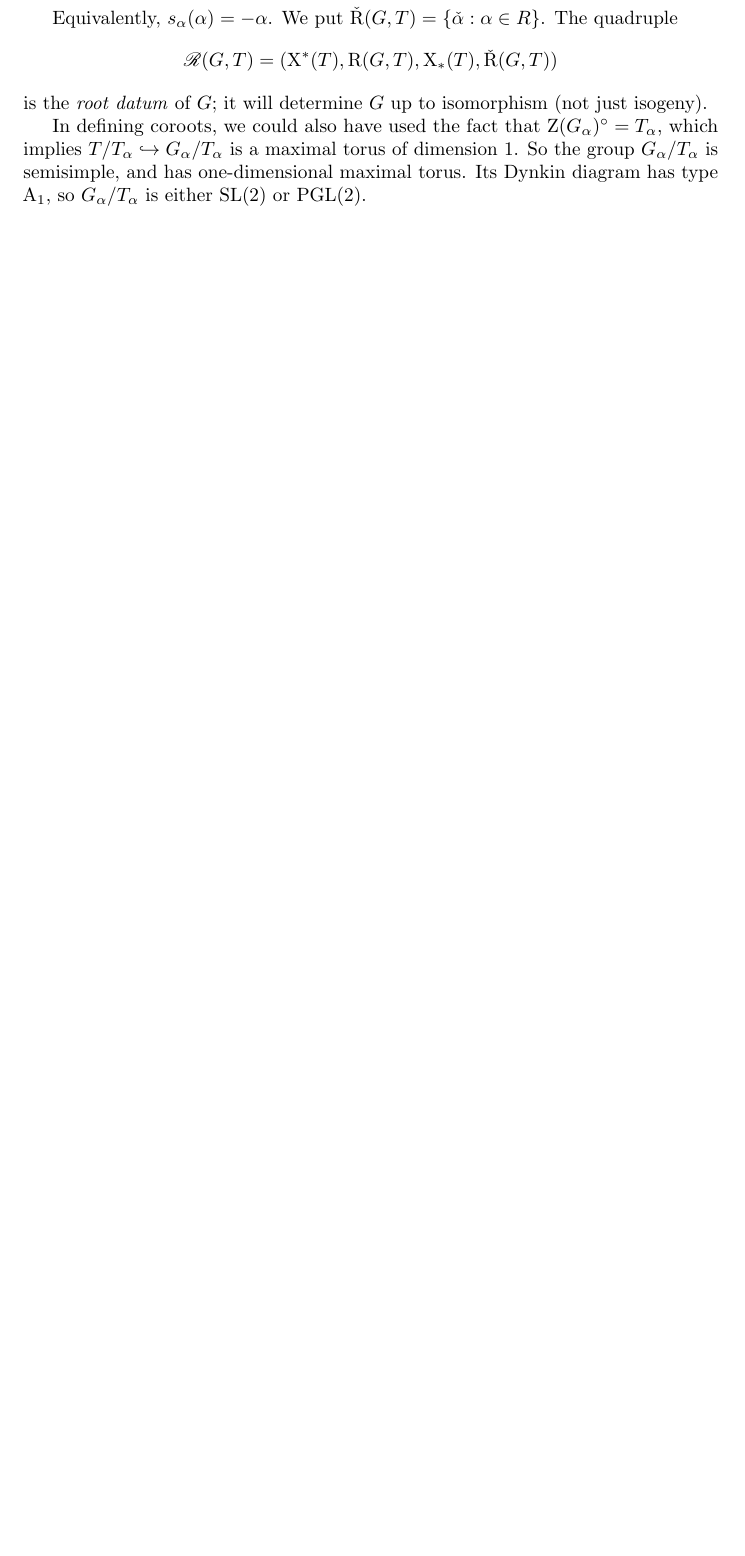
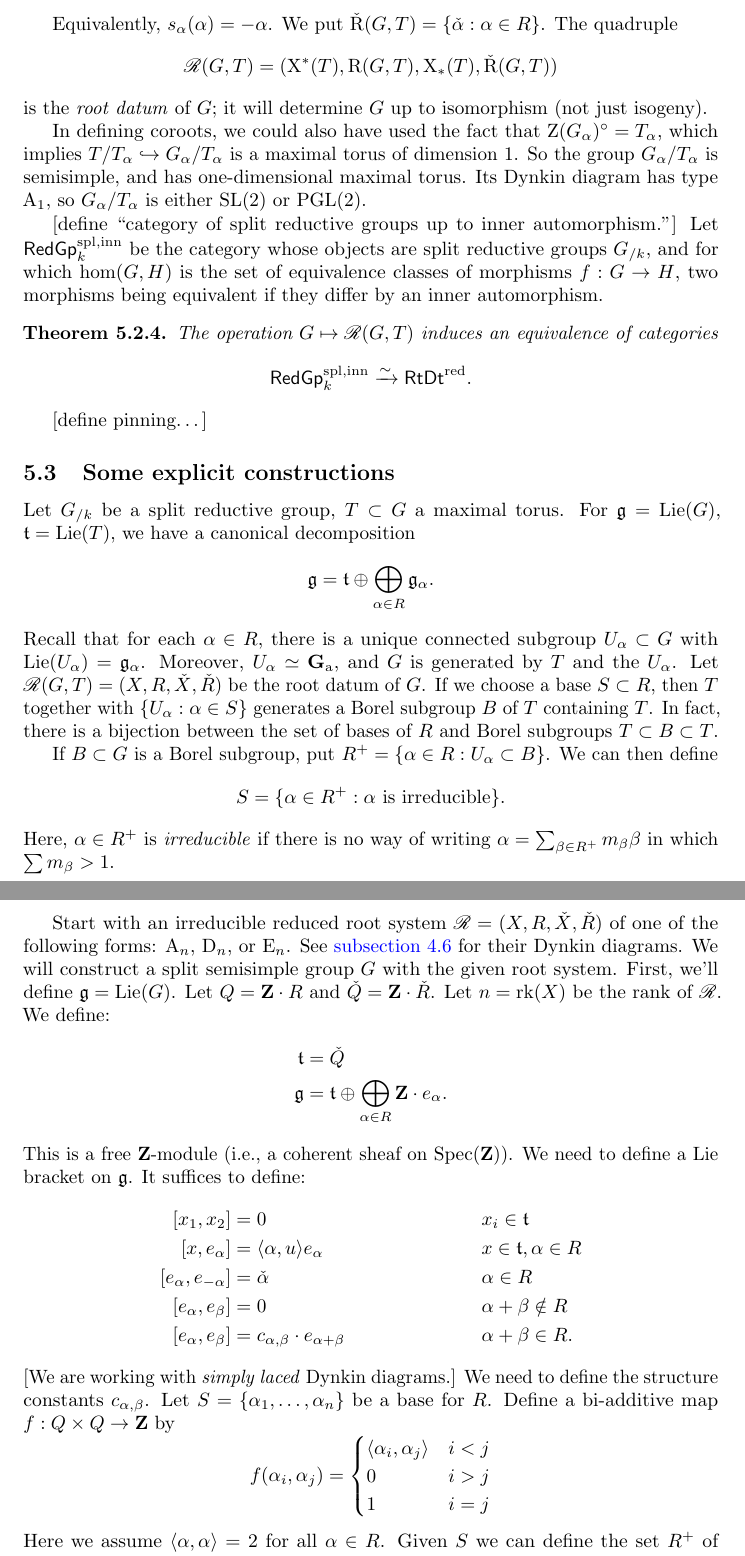
Before and after one commit to dkmiller/algebraic-groups, a LaTeX document (6490.tex, which reads 5_reductive-groups.tex): part of page 57 of 59 before the commit and two parts of pages 58 and 59 of 61 after it, the two joined at a grey line, cut so that both start at the same text, the shorter picture padded with empty space. Compiled offline with pdfLaTeX.

Commit message:
notes on 11-13

```diff
--- a/5_reductive-groups.tex
+++ b/5_reductive-groups.tex
@@ -196,3 +218,74 @@ $T/T_\alpha\monic G_\alpha/T_\alpha$ is a maximal torus of dimension $1$. So
 the group $G_\alpha/T_\alpha$ is semisimple, and has one-dimensional maximal
 torus. Its Dynkin diagram has type $\typeA_1$, so $G_\alpha/T_\alpha$ is either
 $\SL(2)$ or $\PGL(2)$.
+
+[define ``category of split reductive groups up to inner automorphism.'']
+Let $\mathsf{RedGp}_k^\mathrm{spl,inn}$ be the category whose objects are split
+reductive groups $G_{/k}$, and for which $\hom(G,H)$ is the set of
+equivalence classes of morphisms $f:G\to H$, two morphisms being equivalent if
+they differ by an inner automorphism.
+
+\begin{theorem}
+The operation $G\mapsto \sR(G,T)$ induces an equivalence of categories
+\[
+  \mathsf{RedGp}_k^\mathrm{spl,inn}\iso \rootdata^\mathrm{red} .
+\]
+\end{theorem}
+
+[define pinning\ldots]
+
+
+
+
+
+\subsection{Some explicit constructions}
+
+Let $G_{/k}$ be a split reductive group, $T\subset G$ a maximal torus. For
+$\fg=\lie(G)$, $\ft=\lie(T)$, we have a canonical decomposition
+\[
+  \fg = \ft\oplus \bigoplus_{\alpha\in R} \fg_\alpha .
+\]
+Recall that for each $\alpha\in R$, there is a unique connected subgroup
+$U_\alpha\subset G$ with $\lie(U_\alpha)=\fg_\alpha$. Moreover,
+$U_\alpha\simeq \Ga$, and $G$ is generated by $T$ and the $U_\alpha$.
+Let $\sR(G,T)=(X,R,\check X,\check R)$ be the root datum of $G$. If we choose
+a base $S\subset R$, then $T$ together with $\{U_\alpha:\alpha\in S\}$
+generates a Borel subgroup $B$ of $T$ containing $T$. In fact, there is a
+bijection between the set of bases of $R$ and Borel subgroups
+$T\subset B\subset T$.
+
+If $B\subset G$ is a Borel subgroup, put
+$R^+=\{\alpha\in R:U_\alpha\subset B\}$. We can then define
+\[
+  S = \{\alpha\in R^+:\alpha\text{ is irreducible}\} .
+\]
+Here, $\alpha\in R^+$ is \emph{irreducible} if there is no way of writing
+$\alpha=\sum_{\beta\in R^+} m_\beta \beta$ in which $\sum m_\beta>1$.
+
+Start with an irreducible reduced root system $\sR=(X,R,\check X,\check R)$ of
+one of the following forms: $\typeA_n$, $\typeD_n$, or $\typeE_n$. See
+\autoref{sec:root-classify} for their Dynkin diagrams. We will construct a
+split semisimple group $G$ with the given root system. First, we'll define
+$\fg=\lie(G)$. Let $Q=\dZ\cdot R$ and $\check Q=\dZ\cdot \check R$. Let
+$n=\rank(X)$ be the rank of $\sR$. We define:
+\begin{align*}
+  \ft &= \check Q \\
+  \fg &= \ft\oplus \bigoplus_{\alpha\in R} \dZ\cdot e_\alpha .
+\end{align*}
+This is a free $\dZ$-module (i.e., a coherent sheaf on $\spectrum(\dZ)$). We
+need to define a Lie bracket on $\fg$. It suffices to define:
+\begin{align*}
+  [x_1,x_2] &= 0 && x_i\in \ft \\
+  [x,e_\alpha] &= \langle \alpha,u\rangle e_\alpha && x\in \ft, \alpha\in R \\
+  [e_\alpha,e_{-\alpha}] &= \check\alpha && \alpha\in R \\
+  [e_\alpha,e_\beta] &= 0 && \alpha+\beta\notin R \\
+  [e_\alpha,e_\beta] &= c_{\alpha,\beta} \cdot e_{\alpha+\beta} && \alpha+\beta\in R .
+\end{align*}
+[We are working with \emph{simply laced} Dynkin diagrams.] We need to define
+the structure constants $c_{\alpha,\beta}$. Let $S=\{\alpha_1,\dots,\alpha_n\}$
+be a base for $R$. Define a bi-additive map $f:Q\times Q\to \dZ$ by
+\[
+  f(\alpha_i,\alpha_j) = \begin{cases} \langle \alpha_i,\alpha_j\rangle & i<j \\ 0 & i>j \\ 1 & i=j \end{cases}
+\]
+Here we assume $\langle\alpha,\alpha\rangle=2$ for all $\alpha\in R$. Given $S$
+we can define the set $R^+$ of positive roots. Put
```
Also changed, not shown: 4_semisimple-groups.tex (+2 -2 lines), 5_reductive-groups.tex (52 more changed lines).
